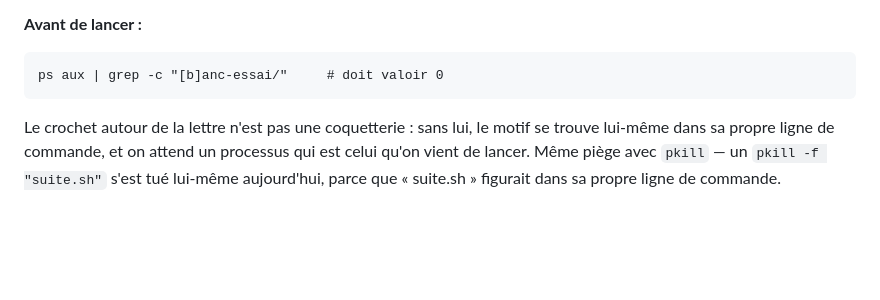
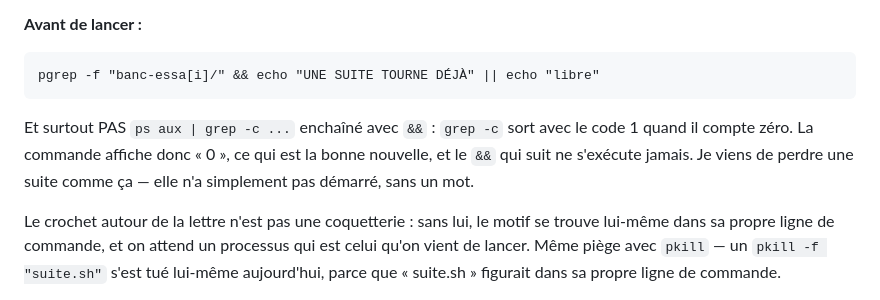
Before and after one commit to daubertaylor/BibleTrivia, a Markdown page: banc-essai/LISEZMOI.md, the part around the change. Rendered like a GitHub page; blank space fills up the shorter version.

Commit message:
La recette de vérification que je venais d'écrire ne marchait pas
« ps aux | grep -c ... && lancer » : grep -c sort avec le code 1 quand il
compte zéro. La commande affiche donc « 0 », ce qui est la bonne nouvelle, et
le && qui suit ne s'exécute jamais. Je viens de perdre une suite comme ça —
elle n'a pas démarré, sans un mot. La recette est corrigée dans le LISEZMOI,
avec le piège écrit à côté.

Co-Authored-By: Claude Opus 5 <noreply@anthropic.com>
Claude-Session: https://claude.ai/code/session_01DTTRuVuFxpTX2BjHygbz38

````diff
--- a/banc-essai/LISEZMOI.md
+++ b/banc-essai/LISEZMOI.md
@@ -573,8 +573,13 @@ moitié des bancs a lu un fichier, l'autre moitié un autre.
 **Avant de lancer :**
 
 ```
-ps aux | grep -c "[b]anc-essai/"     # doit valoir 0
+pgrep -f "banc-essa[i]/" && echo "UNE SUITE TOURNE DÉJÀ" || echo "libre"
 ```
+
+Et surtout PAS `ps aux | grep -c ...` enchaîné avec `&&` : `grep -c` sort avec
+le code 1 quand il compte zéro. La commande affiche donc « 0 », ce qui est la
+bonne nouvelle, et le `&&` qui suit ne s'exécute jamais. Je viens de perdre une
+suite comme ça — elle n'a simplement pas démarré, sans un mot.
 
 Le crochet autour de la lettre n'est pas une coquetterie : sans lui, le motif
 se trouve lui-même dans sa propre ligne de commande, et on attend un processus
````
